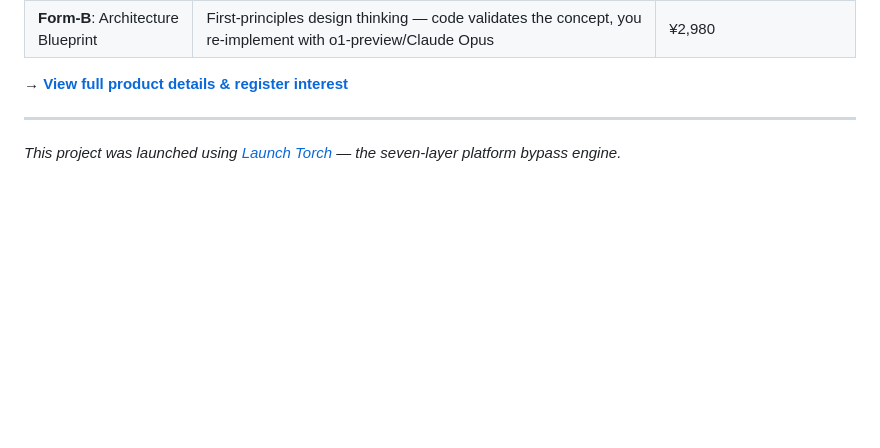
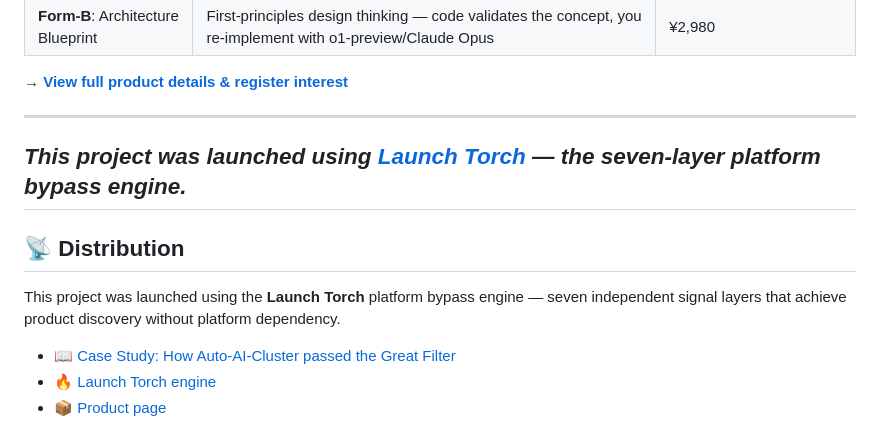
Before and after one commit to lu7897859-tech/auto-ai-cluster, a Markdown page: README.md, the part around the change. Rendered like a GitHub page; blank space fills up the shorter version.

Commit message:
Add Launch Torch case study reference + distribution section

```diff
--- a/README.md
+++ b/README.md
@@ -108,3 +108,12 @@ This project offers **two product forms**:
 
 ---
 *This project was launched using [Launch Torch](https://github.com/lu7897859-tech/launch-torch) — the seven-layer platform bypass engine.*
+---
+
+## 📡 Distribution
+
+This project was launched using the **Launch Torch** platform bypass engine — seven independent signal layers that achieve product discovery without platform dependency.
+
+- [📖 Case Study: How Auto-AI-Cluster passed the Great Filter](https://github.com/lu7897859-tech/launch-torch/docs/CASE-STUDY-auto-ai-cluster.md)
+- [🔥 Launch Torch engine](https://github.com/lu7897859-tech/launch-torch)
+- [📦 Product page](https://lu7897859-tech.github.io/launch-torch/product.html)
```
